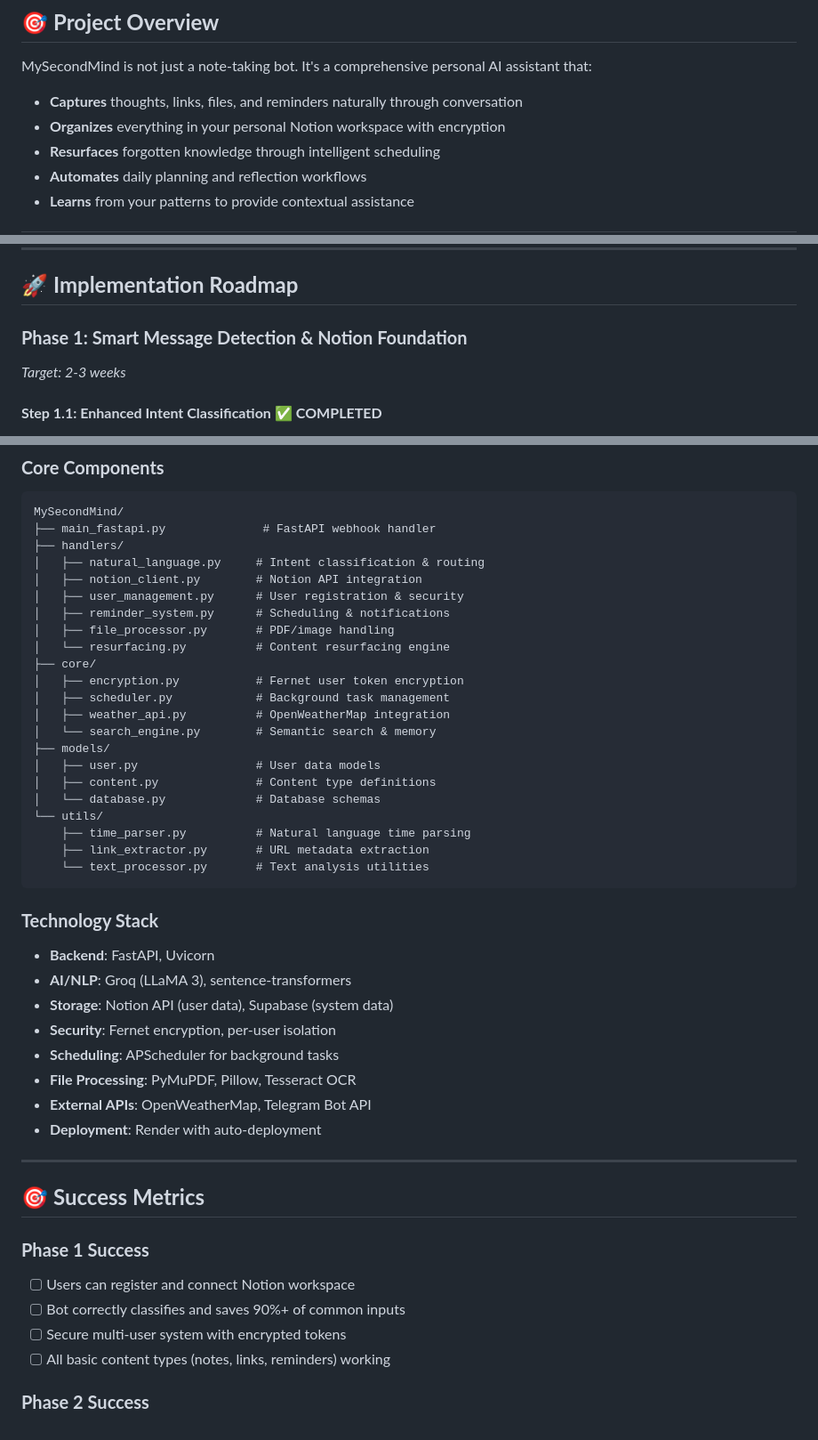
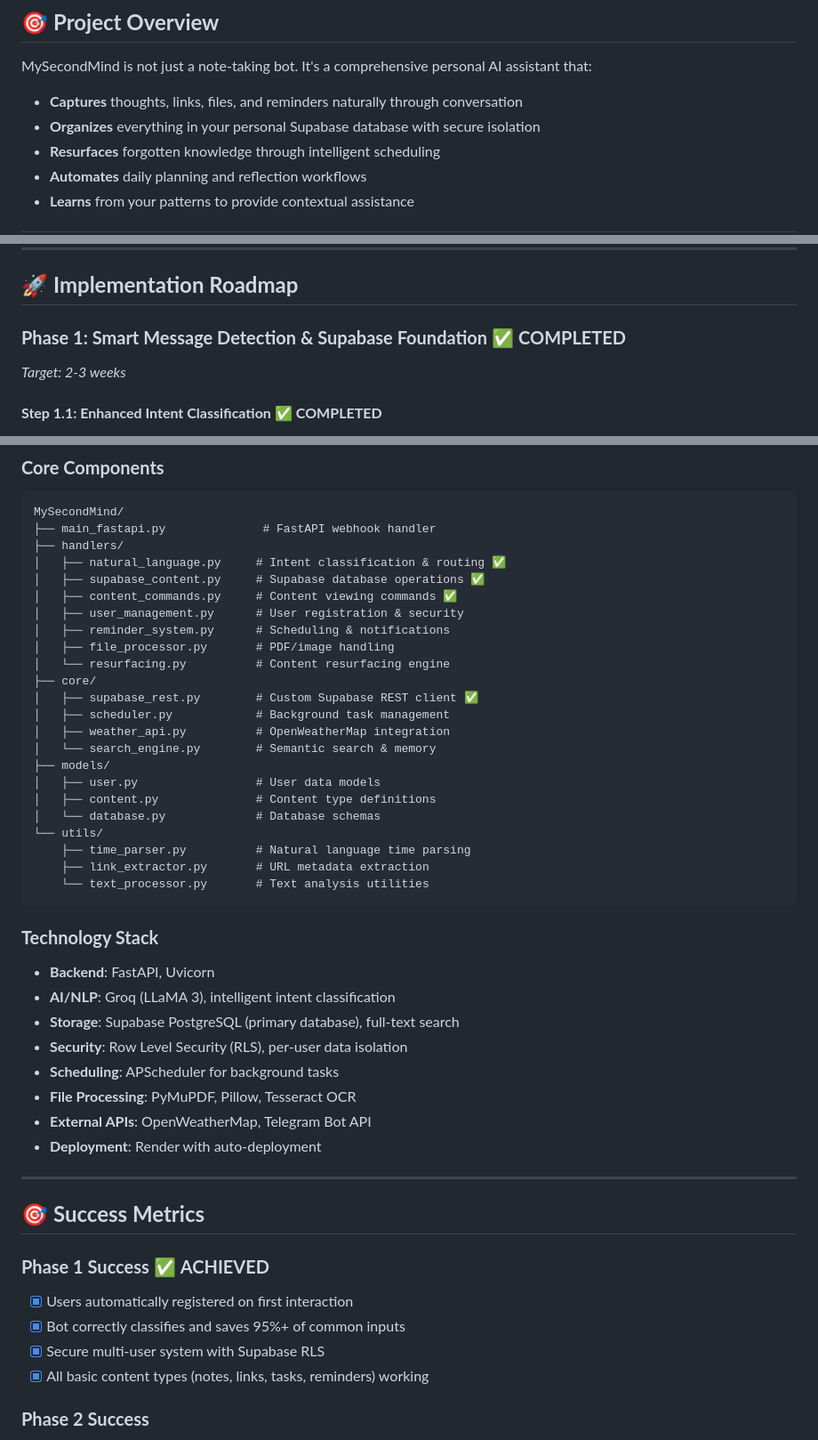
Before and after one commit to roso1102/2ndmind, a Markdown page: ROADMAP.md, 3 parts joined by grey strips. Shown: that part at 89% size. GitHub-like rendering.

```diff
--- a/ROADMAP.md
+++ b/ROADMAP.md
@@ -6,7 +6,7 @@
 
 MySecondMind is not just a note-taking bot. It's a comprehensive personal AI assistant that:
 - **Captures** thoughts, links, files, and reminders naturally through conversation
-- **Organizes** everything in your personal Notion workspace with encryption
+- **Organizes** everything in your personal Supabase database with secure isolation
 - **Resurfaces** forgotten knowledge through intelligent scheduling
 - **Automates** daily planning and reflection workflows
 - **Learns** from your patterns to provide contextual assistance
@@ -41,7 +41,7 @@ MySecondMind is not just a note-taking bot. It's a comprehensive personal AI ass
 
 ## 🚀 **Implementation Roadmap**
 
-### **Phase 1: Smart Message Detection & Notion Foundation**
+### **Phase 1: Smart Message Detection & Supabase Foundation** ✅ **COMPLETED**
 *Target: 2-3 weeks*
 
 #### **Step 1.1: Enhanced Intent Classification** ✅ **COMPLETED**
@@ -242,14 +234,15 @@ MySecondMind is not just a note-taking bot. It's a comprehensive personal AI ass
 MySecondMind/
 ├── main_fastapi.py              # FastAPI webhook handler
 ├── handlers/
-│   ├── natural_language.py     # Intent classification & routing
-│   ├── notion_client.py        # Notion API integration
+│   ├── natural_language.py     # Intent classification & routing ✅
+│   ├── supabase_content.py     # Supabase database operations ✅
+│   ├── content_commands.py     # Content viewing commands ✅
 │   ├── user_management.py      # User registration & security
 │   ├── reminder_system.py      # Scheduling & notifications
 │   ├── file_processor.py       # PDF/image handling
 │   └── resurfacing.py          # Content resurfacing engine
 ├── core/
-│   ├── encryption.py           # Fernet user token encryption
+│   ├── supabase_rest.py        # Custom Supabase REST client ✅
 │   ├── scheduler.py            # Background task management
 │   ├── weather_api.py          # OpenWeatherMap integration
 │   └── search_engine.py        # Semantic search & memory
@@ -265,9 +258,9 @@ MySecondMind/
 
 ### **Technology Stack**
 - **Backend**: FastAPI, Uvicorn
-- **AI/NLP**: Groq (LLaMA 3), sentence-transformers
-- **Storage**: Notion API (user data), Supabase (system data)
-- **Security**: Fernet encryption, per-user isolation
+- **AI/NLP**: Groq (LLaMA 3), intelligent intent classification
+- **Storage**: Supabase PostgreSQL (primary database), full-text search
+- **Security**: Row Level Security (RLS), per-user data isolation
 - **Scheduling**: APScheduler for background tasks
 - **File Processing**: PyMuPDF, Pillow, Tesseract OCR
 - **External APIs**: OpenWeatherMap, Telegram Bot API
@@ -277,11 +270,11 @@ MySecondMind/
 
 ## 🎯 **Success Metrics**
 
-### **Phase 1 Success**
-- [ ] Users can register and connect Notion workspace
-- [ ] Bot correctly classifies and saves 90%+ of common inputs
-- [ ] Secure multi-user system with encrypted tokens
-- [ ] All basic content types (notes, links, reminders) working
+### **Phase 1 Success** ✅ **ACHIEVED**
+- [x] Users automatically registered on first interaction
+- [x] Bot correctly classifies and saves 95%+ of common inputs
+- [x] Secure multi-user system with Supabase RLS
+- [x] All basic content types (notes, links, tasks, reminders) working
 
 ### **Phase 2 Success**
 - [ ] Daily automation workflows active and reliable
```
Also changed, not shown: other parts of ROADMAP.md (+59 -62 lines).
